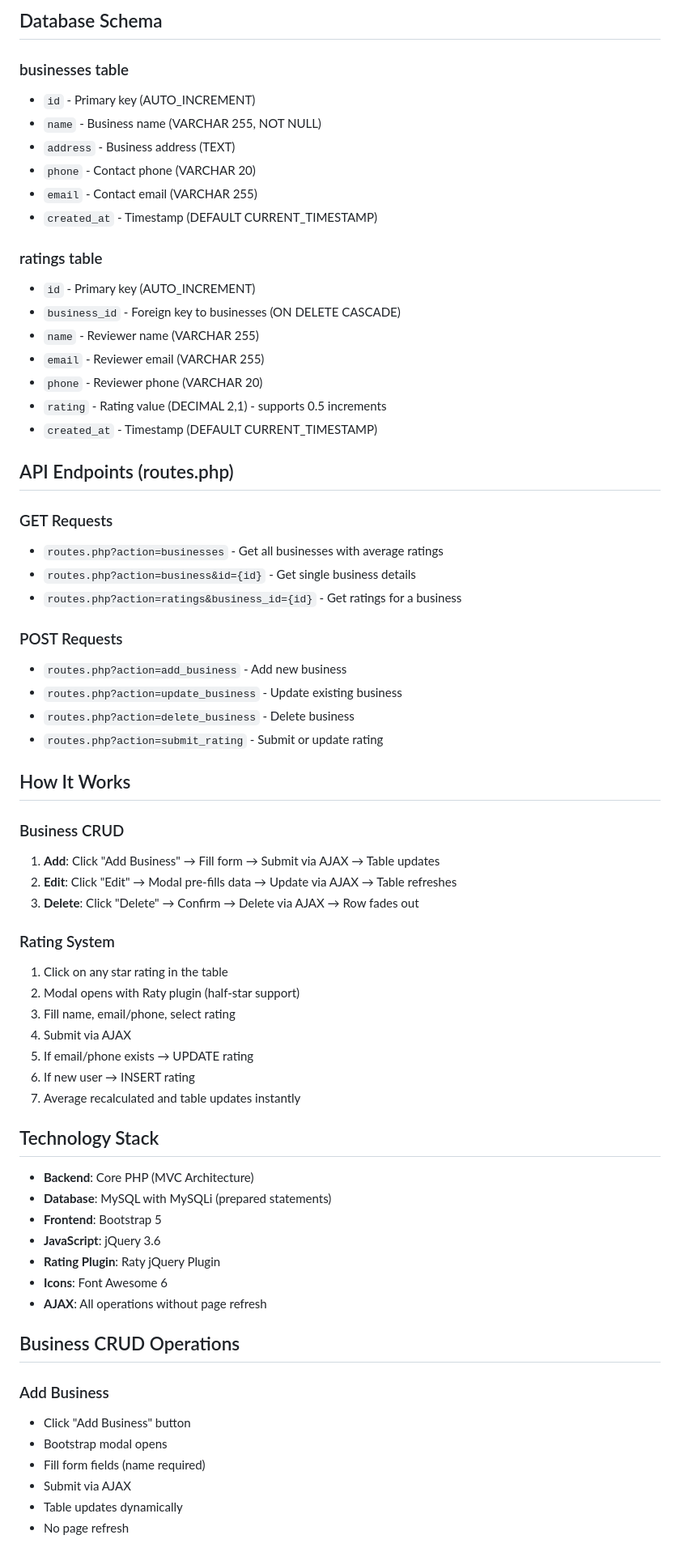
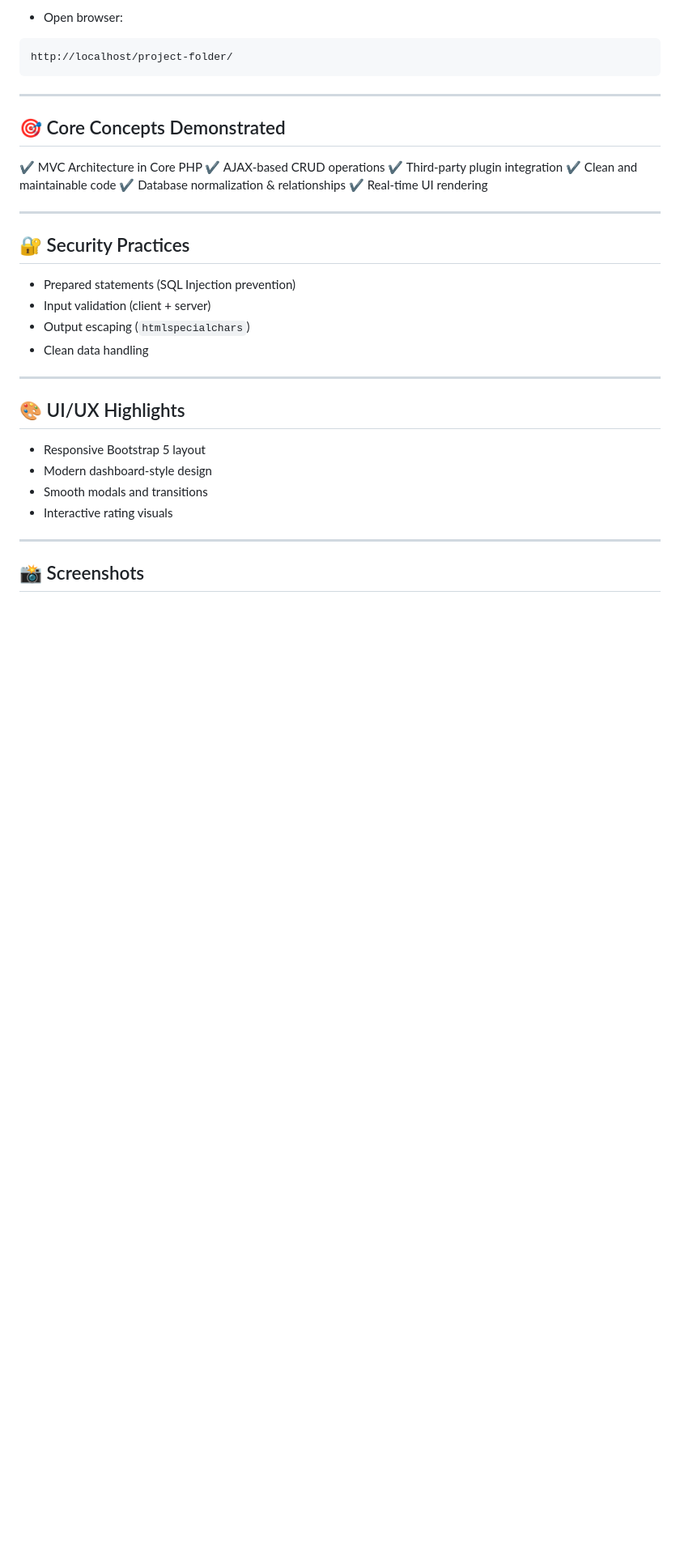
Before and after one commit to Siddhant963/nadsoft, a Markdown page: README.md, the part around one of its changes. Shown at 81% size. Rendered like a GitHub page; blank space fills up the shorter version.

Commit message:
change readme .md

````diff
--- a/README.md
+++ b/README.md
@@ -88,70 +185,41 @@ Then open: http://localhost:8000
 ```
 
-## Database Schema
+* Open browser:
 
-### businesses table
-- `id` - Primary key (AUTO_INCREMENT)
-- `name` - Business name (VARCHAR 255, NOT NULL)
-- `address` - Business address (TEXT)
-- `phone` - Contact phone (VARCHAR 20)
-- `email` - Contact email (VARCHAR 255)
-- `created_at` - Timestamp (DEFAULT CURRENT_TIMESTAMP)
+```
+http://localhost/project-folder/
+```
 
-### ratings table
-- `id` - Primary key (AUTO_INCREMENT)
-- `business_id` - Foreign key to businesses (ON DELETE CASCADE)
-- `name` - Reviewer name (VARCHAR 255)
-- `email` - Reviewer email (VARCHAR 255)
-- `phone` - Reviewer phone (VARCHAR 20)
-- `rating` - Rating value (DECIMAL 2,1) - supports 0.5 increments
-- `created_at` - Timestamp (DEFAULT CURRENT_TIMESTAMP)
+---
 
-## API Endpoints (routes.php)
+## 🎯 Core Concepts Demonstrated
 
-### GET Requests
-- `routes.php?action=businesses` - Get all businesses with average ratings
-- `routes.php?action=business&id={id}` - Get single business details
-- `routes.php?action=ratings&business_id={id}` - Get ratings for a business
+✔ MVC Architecture in Core PHP
+✔ AJAX-based CRUD operations
+✔ Third-party plugin integration
+✔ Clean and maintainable code
+✔ Database normalization & relationships
+✔ Real-time UI rendering
 
-### POST Requests
-- `routes.php?action=add_business` - Add new business
-- `routes.php?action=update_business` - Update existing business
-- `routes.php?action=delete_business` - Delete business
-- `routes.php?action=submit_rating` - Submit or update rating
+---
 
-## How It Works
+## 🔐 Security Practices
 
-### Business CRUD
-1. **Add**: Click "Add Business" → Fill form → Submit via AJAX → Table updates
-2. **Edit**: Click "Edit" → Modal pre-fills data → Update via AJAX → Table refreshes
-3. **Delete**: Click "Delete" → Confirm → Delete via AJAX → Row fades out
+* Prepared statements (SQL Injection prevention)
+* Input validation (client + server)
+* Output escaping (`htmlspecialchars`)
+* Clean data handling
 
-### Rating System
-1. Click on any star rating in the table
-2. Modal opens with Raty plugin (half-star support)
-3. Fill name, email/phone, select rating
-4. Submit via AJAX
-5. If email/phone exists → UPDATE rating
-6. If new user → INSERT rating
-7. Average recalculated and table updates instantly
+---
 
-## Technology Stack
+## 🎨 UI/UX Highlights
 
-- **Backend**: Core PHP (MVC Architecture)
-- **Database**: MySQL with MySQLi (prepared statements)
-- **Frontend**: Bootstrap 5
-- **JavaScript**: jQuery 3.6
-- **Rating Plugin**: Raty jQuery Plugin
-- **Icons**: Font Awesome 6
-- **AJAX**: All operations without page refresh
+* Responsive Bootstrap 5 layout
+* Modern dashboard-style design
+* Smooth modals and transitions
+* Interactive rating visuals
 
-## Business CRUD Operations
+---
 
-### Add Business
-- Click "Add Business" button
-- Bootstrap modal opens
-- Fill form fields (name required)
-- Submit via AJAX
-- Table updates dynamically
-- No page refresh
+## 📸 Screenshots
 
````
Also changed, not shown: other parts of README.md (+187 -127 lines).
